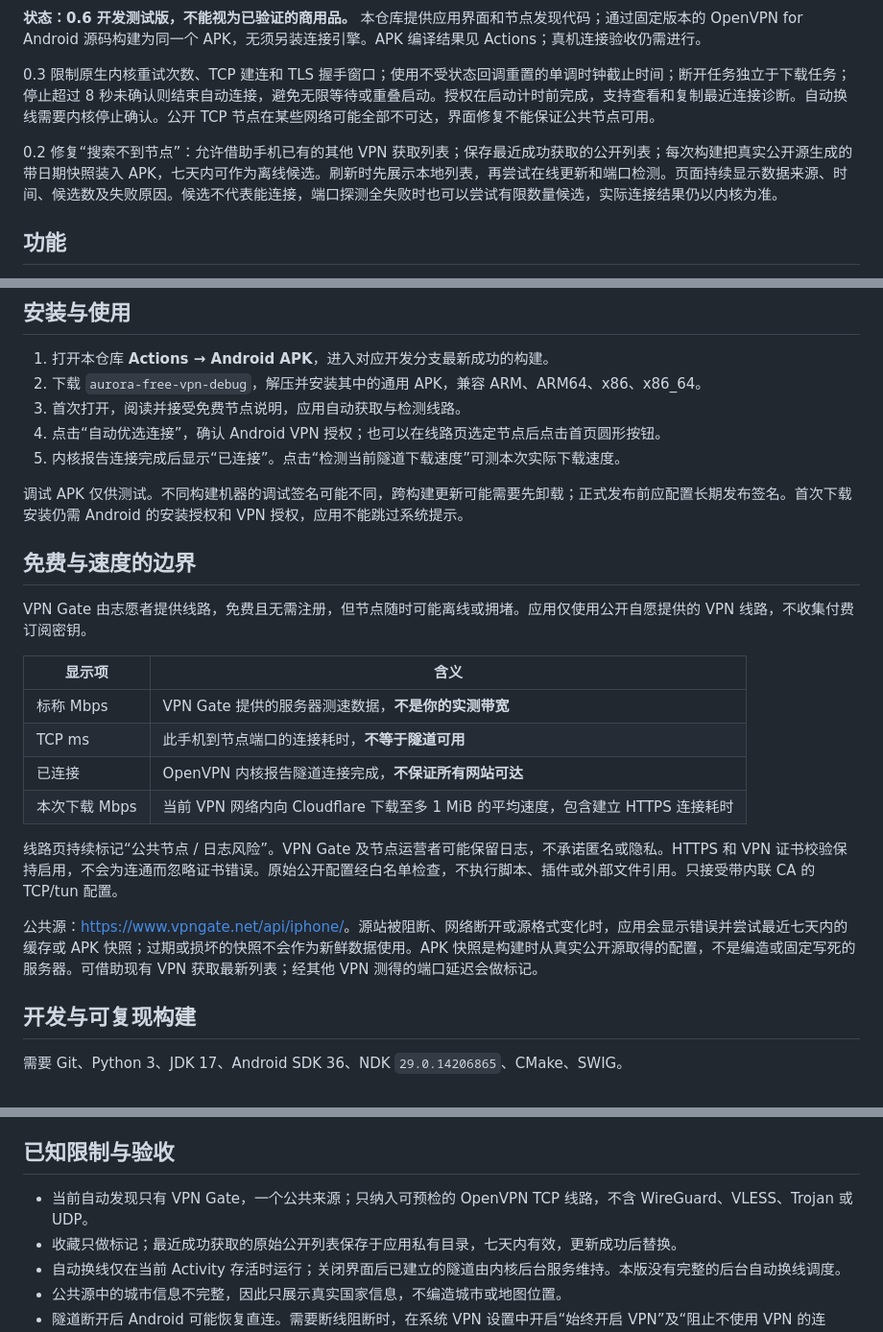
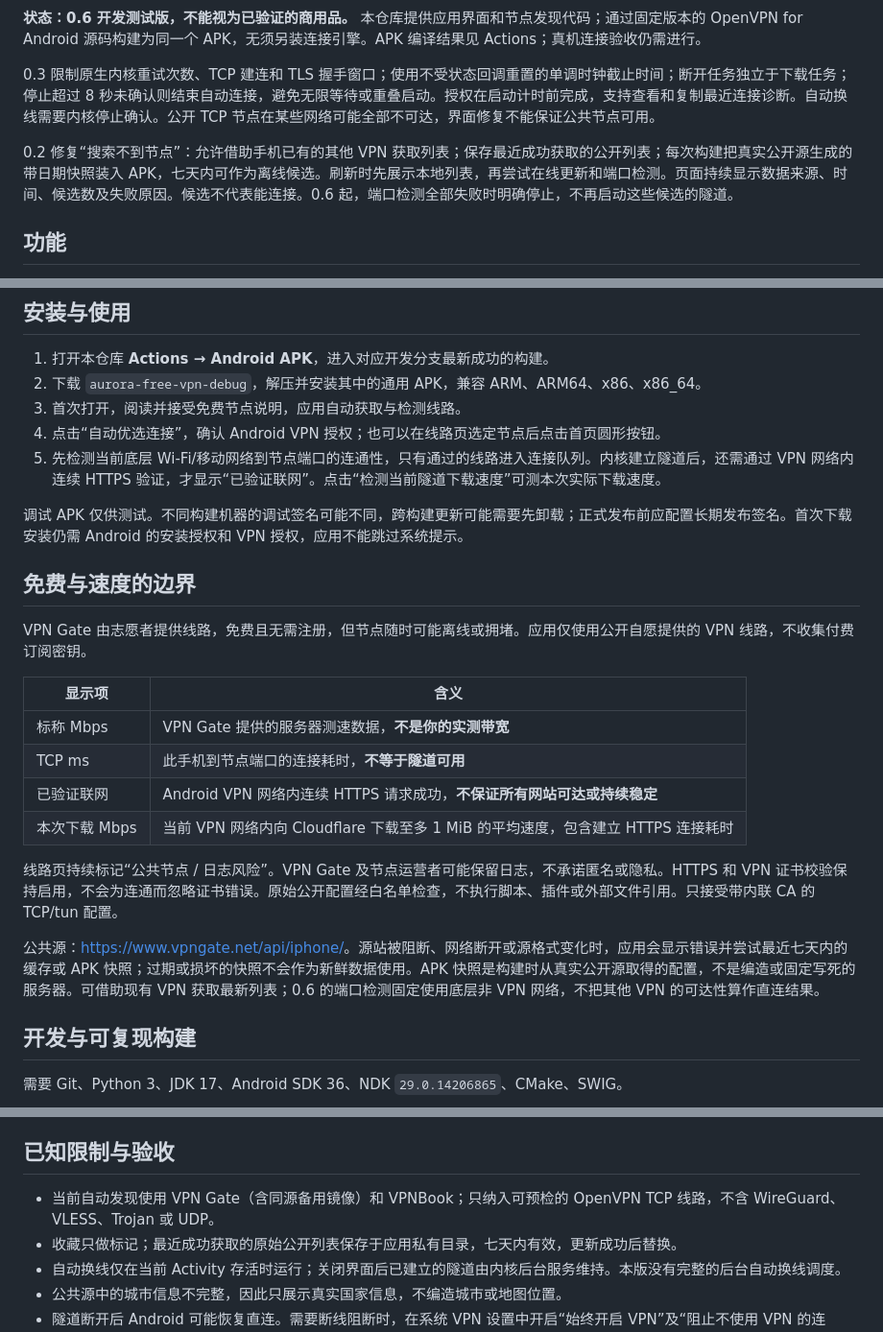
Before and after one commit to 54854434/my-first-codex1, a Markdown page: README.md, 3 parts joined by grey strips. Shown at 96% size. Drawn GitHub-style.

Commit message:
Document 0.6 direct-network checks and successful Android egress proof [skip ci]

```diff
--- a/README.md
+++ b/README.md
@@ -6,7 +6,7 @@
 
 0.3 限制原生内核重试次数、TCP 建连和 TLS 握手窗口；使用不受状态回调重置的单调时钟截止时间；断开任务独立于下载任务；停止超过 8 秒未确认则结束自动连接，避免无限等待或重叠启动。授权在启动计时前完成，支持查看和复制最近连接诊断。自动换线需要内核停止确认。公开 TCP 节点在某些网络可能全部不可达，界面修复不能保证公共节点可用。
 
-0.2 修复“搜索不到节点”：允许借助手机已有的其他 VPN 获取列表；保存最近成功获取的公开列表；每次构建把真实公开源生成的带日期快照装入 APK，七天内可作为离线候选。刷新时先展示本地列表，再尝试在线更新和端口检测。页面持续显示数据来源、时间、候选数及失败原因。候选不代表能连接，端口探测全失败时也可以尝试有限数量候选，实际连接结果仍以内核为准。
+0.2 修复“搜索不到节点”：允许借助手机已有的其他 VPN 获取列表；保存最近成功获取的公开列表；每次构建把真实公开源生成的带日期快照装入 APK，七天内可作为离线候选。刷新时先展示本地列表，再尝试在线更新和端口检测。页面持续显示数据来源、时间、候选数及失败原因。候选不代表能连接。0.6 起，端口检测全部失败时明确停止，不再启动这些候选的隧道。
 
 ## 功能
 
@@ -25,7 +25,7 @@
 2. 下载 `aurora-free-vpn-debug`，解压并安装其中的通用 APK，兼容 ARM、ARM64、x86、x86_64。
 3. 首次打开，阅读并接受免费节点说明，应用自动获取与检测线路。
 4. 点击“自动优选连接”，确认 Android VPN 授权；也可以在线路页选定节点后点击首页圆形按钮。
-5. 内核报告连接完成后显示“已连接”。点击“检测当前隧道下载速度”可测本次实际下载速度。
+5. 先检测当前底层 Wi-Fi/移动网络到节点端口的连通性，只有通过的线路进入连接队列。内核建立隧道后，还需通过 VPN 网络内连续 HTTPS 验证，才显示“已验证联网”。点击“检测当前隧道下载速度”可测本次实际下载速度。
 
 调试 APK 仅供测试。不同构建机器的调试签名可能不同，跨构建更新可能需要先卸载；正式发布前应配置长期发布签名。首次下载安装仍需 Android 的安装授权和 VPN 授权，应用不能跳过系统提示。
 
@@ -37,12 +37,12 @@ VPN Gate 由志愿者提供线路，免费且无需注册，但节点随时可
 |---|---|
 | 标称 Mbps | VPN Gate 提供的服务器测速数据，**不是你的实测带宽** |
 | TCP ms | 此手机到节点端口的连接耗时，**不等于隧道可用** |
-| 已连接 | OpenVPN 内核报告隧道连接完成，**不保证所有网站可达** |
+| 已验证联网 | Android VPN 网络内连续 HTTPS 请求成功，**不保证所有网站可达或持续稳定** |
 | 本次下载 Mbps | 当前 VPN 网络内向 Cloudflare 下载至多 1 MiB 的平均速度，包含建立 HTTPS 连接耗时 |
 
 线路页持续标记“公共节点 / 日志风险”。VPN Gate 及节点运营者可能保留日志，不承诺匿名或隐私。HTTPS 和 VPN 证书校验保持启用，不会为连通而忽略证书错误。原始公开配置经白名单检查，不执行脚本、插件或外部文件引用。只接受带内联 CA 的 TCP/tun 配置。
 
-公共源：<https://www.vpngate.net/api/iphone/>。源站被阻断、网络断开或源格式变化时，应用会显示错误并尝试最近七天内的缓存或 APK 快照；过期或损坏的快照不会作为新鲜数据使用。APK 快照是构建时从真实公开源取得的配置，不是编造或固定写死的服务器。可借助现有 VPN 获取最新列表；经其他 VPN 测得的端口延迟会做标记。
+公共源：<https://www.vpngate.net/api/iphone/>。源站被阻断、网络断开或源格式变化时，应用会显示错误并尝试最近七天内的缓存或 APK 快照；过期或损坏的快照不会作为新鲜数据使用。APK 快照是构建时从真实公开源取得的配置，不是编造或固定写死的服务器。可借助现有 VPN 获取最新列表；0.6 的端口检测固定使用底层非 VPN 网络，不把其他 VPN 的可达性算作直连结果。
 
 ## 开发与可复现构建
 
@@ -65,7 +65,7 @@ bash upstream/gradlew -p upstream :main:assembleUiOvpn2Debug
 
 ## 已知限制与验收
 
-- 当前自动发现只有 VPN Gate，一个公共来源；只纳入可预检的 OpenVPN TCP 线路，不含 WireGuard、VLESS、Trojan 或 UDP。
+- 当前自动发现使用 VPN Gate（含同源备用镜像）和 VPNBook；只纳入可预检的 OpenVPN TCP 线路，不含 WireGuard、VLESS、Trojan 或 UDP。
 - 收藏只做标记；最近成功获取的原始公开列表保存于应用私有目录，七天内有效，更新成功后替换。
 - 自动换线仅在当前 Activity 存活时运行；关闭界面后已建立的隧道由内核后台服务维持。本版没有完整的后台自动换线调度。
 - 公共源中的城市信息不完整，因此只展示真实国家信息，不编造城市或地图位置。
```
Also changed, not shown: other parts of README.md (+5 -0 lines).
